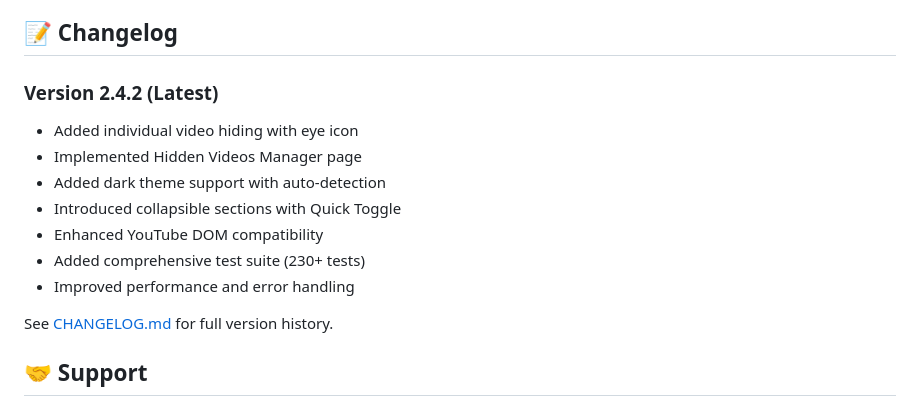
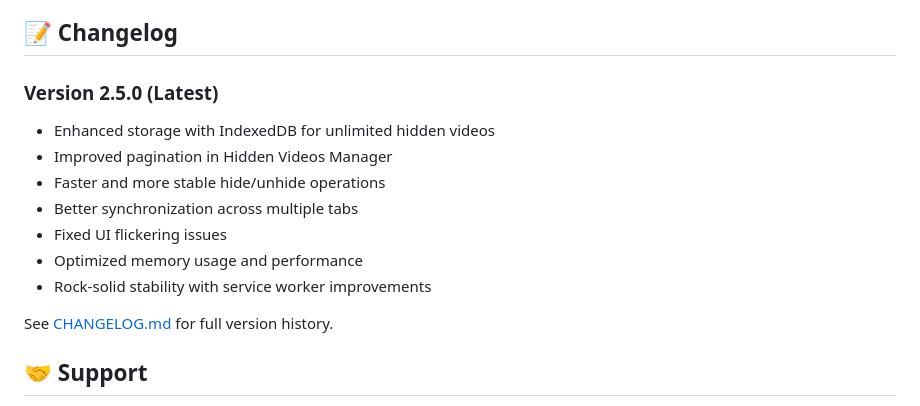
Before and after one commit to m-minasyan/youtube-hide-watched-video-extension, a Markdown page: README.md, the part around the change. Drawn GitHub-style.

Commit message:
Update README.md for 2.5.0 version

```diff
--- a/README.md
+++ b/README.md
@@ -203,14 +203,14 @@ The build script bundles all required assets, including the Hidden Videos Manage
 
 ## 📝 Changelog
 
-### Version 2.4.2 (Latest)
-- Added individual video hiding with eye icon
-- Implemented Hidden Videos Manager page
-- Added dark theme support with auto-detection
-- Introduced collapsible sections with Quick Toggle
-- Enhanced YouTube DOM compatibility
-- Added comprehensive test suite (230+ tests)
-- Improved performance and error handling
+### Version 2.5.0 (Latest)
+- Enhanced storage with IndexedDB for unlimited hidden videos
+- Improved pagination in Hidden Videos Manager
+- Faster and more stable hide/unhide operations
+- Better synchronization across multiple tabs
+- Fixed UI flickering issues
+- Optimized memory usage and performance
+- Rock-solid stability with service worker improvements
 
 See [CHANGELOG.md](docs/changelog.md) for full version history.
 
```
